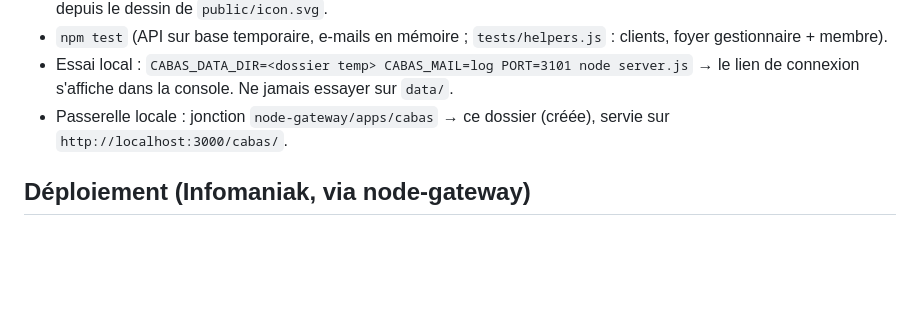
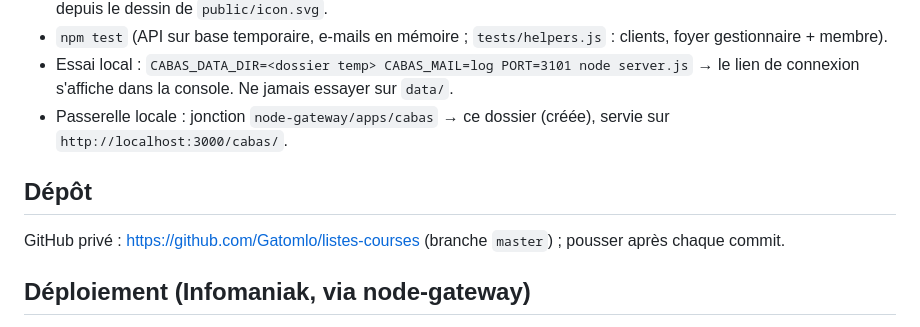
Before and after one commit to Gatomlo/listes-courses, a Markdown page: CLAUDE.md, the part around the change. Drawn GitHub-style; blank space fills up the shorter version.

Commit message:
CLAUDE.md : dépôt GitHub
Co-Authored-By: Claude Opus 5.5 <noreply@anthropic.com>

```diff
--- a/CLAUDE.md
+++ b/CLAUDE.md
@@ -50,6 +50,9 @@ Node ≥ 22.5, Express 4, `node:sqlite` (base unique `data/cabas.db`), nodemaile
 - Essai local : `CABAS_DATA_DIR=<dossier temp> CABAS_MAIL=log PORT=3101 node server.js` → le lien de connexion s'affiche dans la console. Ne jamais essayer sur `data/`.
 - Passerelle locale : jonction `node-gateway/apps/cabas` → ce dossier (créée), servie sur `http://localhost:3000/cabas/`.
 
+## Dépôt
+GitHub privé : https://github.com/Gatomlo/listes-courses (branche `master`) ; pousser après chaque commit.
+
 ## Déploiement (Infomaniak, via node-gateway)
 Envoyer `server.js`, `package.json`, `package-lock.json`, `lib/`, `public/` dans `apps/cabas` (jamais `data/`), `npm install --omit=dev`, redémarrer. Variables : `CABAS_PUBLIC_URL` (ex. `https://<domaine>/cabas`, recommandée : adresse des liens d'invitation et de réinitialisation) ; e-mails facultatifs : `SMTP_HOST`/`SMTP_PORT`/`SMTP_USER`/`SMTP_PASS`/`MAIL_FROM` ou `CABAS_MAIL=sendmail`. Mot de passe de secours : `npm run set-password -- <email> <mdp>`. Migrations automatiques au démarrage.
 
```
